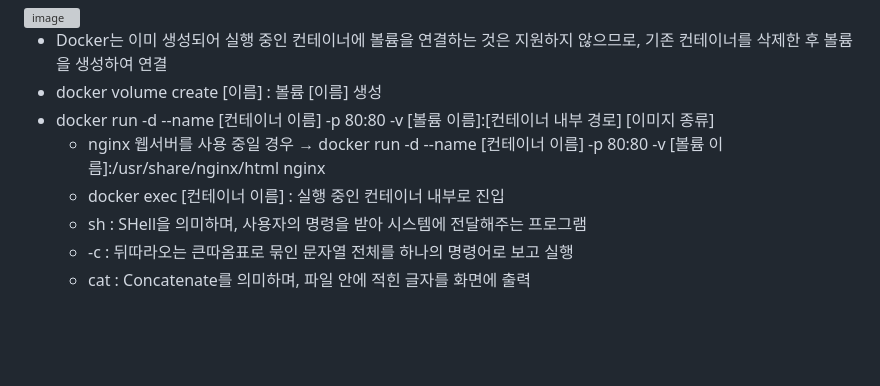
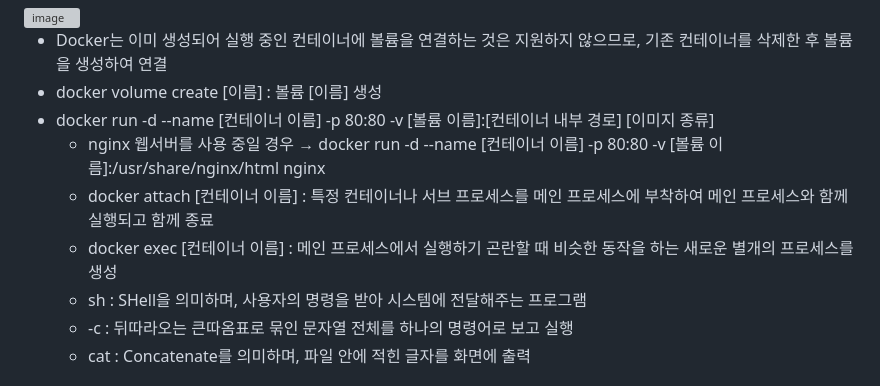
Before and after one commit to signup-forme/firstwork, a Markdown page: README.md, the part around the change. GitHub-like rendering; blank space fills up the shorter version; grey boxes are pictures that could not be loaded.

```diff
--- a/README.md
+++ b/README.md
@@ -81,7 +81,8 @@
 * docker volume create [이름] : 볼륨 [이름] 생성
 * docker run -d --name [컨테이너 이름] -p 80:80 -v [볼륨 이름]:[컨테이너 내부 경로] [이미지 종류]
   * nginx 웹서버를 사용 중일 경우 → docker run -d --name [컨테이너 이름] -p 80:80 -v [볼륨 이름]:/usr/share/nginx/html nginx
-  * docker exec [컨테이너 이름] : 실행 중인 컨테이너 내부로 진입
+  * docker attach [컨테이너 이름] : 특정 컨테이너나 서브 프로세스를 메인 프로세스에 부착하여 메인 프로세스와 함께 실행되고 함께 종료
+  * docker exec [컨테이너 이름] : 메인 프로세스에서 실행하기 곤란할 때 비슷한 동작을 하는 새로운 별개의 프로세스를 생성
   * sh : SHell을 의미하며, 사용자의 명령을 받아 시스템에 전달해주는 프로그램
   * -c : 뒤따라오는 큰따옴표로 묶인 문자열 전체를 하나의 명령어로 보고 실행
   * cat : Concatenate를 의미하며, 파일 안에 적힌 글자를 화면에 출력
```
